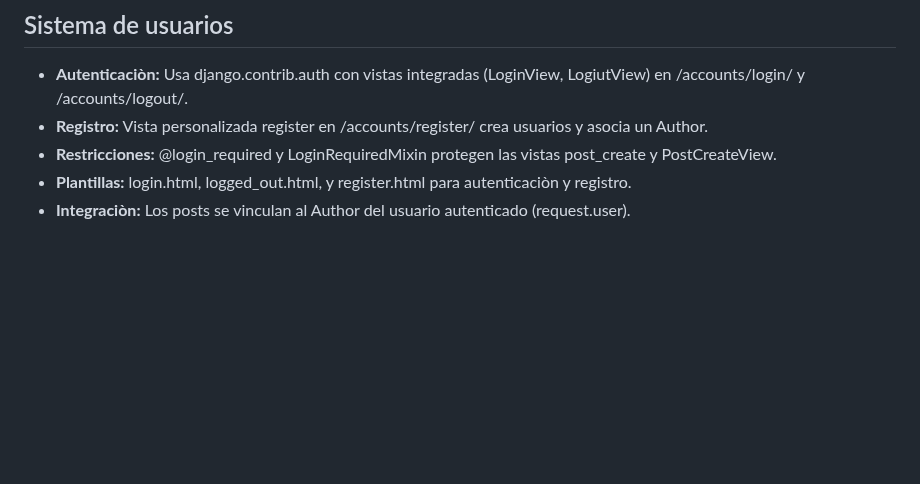
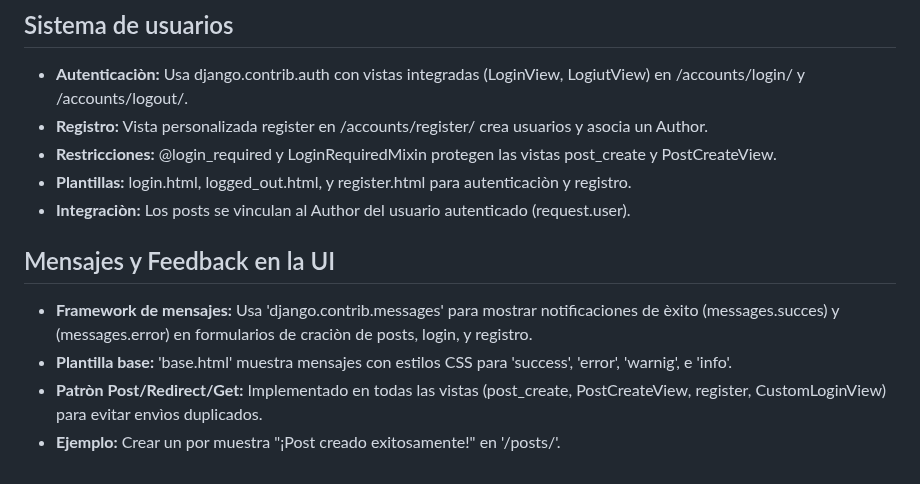
Before and after one commit to Pandu-Sama/blogsite, a Markdown page: README.md, the part around the change. Drawn GitHub-style; blank space fills up the shorter version.

Commit message:
docs: Agrego README mensajes y feedback en la UI

```diff
--- a/README.md
+++ b/README.md
@@ -58,3 +58,9 @@ Un proyecto base Django para un blog
 - **Restricciones:** @login_required y LoginRequiredMixin protegen las vistas post_create y PostCreateView.
 - **Plantillas:** login.html, logged_out.html, y register.html para autenticaciòn y registro.
 - **Integraciòn:** Los posts se vinculan al Author del usuario autenticado (request.user).
+
+## Mensajes y Feedback en la UI
+- **Framework de mensajes:** Usa 'django.contrib.messages' para mostrar notificaciones de èxito (messages.succes) y (messages.error) en formularios de craciòn de posts, login, y registro.
+- **Plantilla base:** 'base.html' muestra mensajes con estilos CSS para 'success', 'error', 'warnig', e 'info'.
+- **Patròn Post/Redirect/Get:** Implementado en todas las vistas (post_create, PostCreateView, register, CustomLoginView) para evitar envìos duplicados.
+- **Ejemplo:** Crear un por muestra "¡Post creado exitosamente!" en '/posts/'.
```
